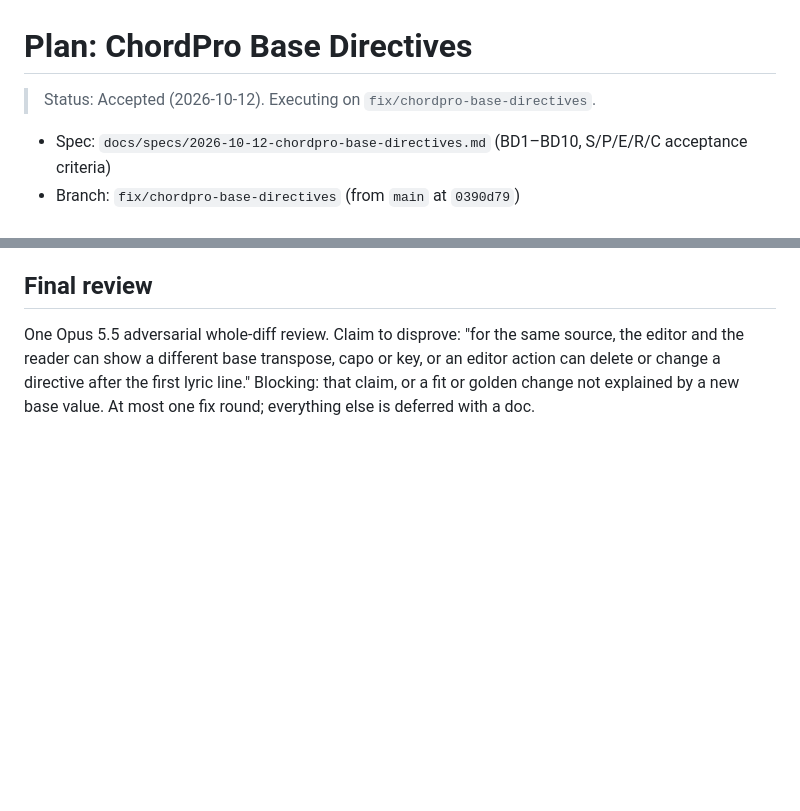
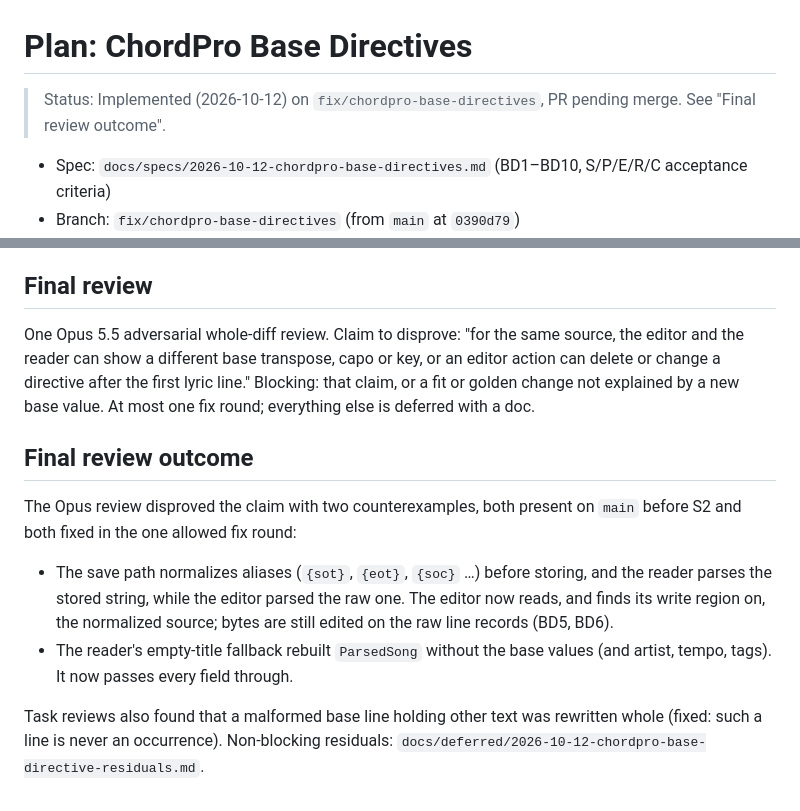
Before and after one commit to BalogAbel/lyrica, a Markdown page: docs/plans/2026-10-12-chordpro-base-directives.md, 2 parts joined by grey strips. Rendered like a GitHub page; blank space fills up the shorter version.

Commit message:
docs(chordpro): record the S2 review outcome and defer its residuals
Co-Authored-By: Claude Opus 5.5 <noreply@anthropic.com>

```diff
--- a/docs/plans/2026-10-12-chordpro-base-directives.md
+++ b/docs/plans/2026-10-12-chordpro-base-directives.md
@@ -1,6 +1,7 @@
 # Plan: ChordPro Base Directives
 
-> Status: Accepted (2026-10-12). Executing on `fix/chordpro-base-directives`.
+> Status: Implemented (2026-10-12) on `fix/chordpro-base-directives`, PR pending
+> merge. See "Final review outcome".
 
 - Spec: `docs/specs/2026-10-12-chordpro-base-directives.md` (BD1–BD10,
   S/P/E/R/C acceptance criteria)
@@ -120,3 +121,20 @@ or key, or an editor action can delete or change a directive after the first
 lyric line." Blocking: that claim, or a fit or golden change not explained by
 a new base value. At most one fix round; everything else is deferred with a
 doc.
+
+## Final review outcome
+
+The Opus review disproved the claim with two counterexamples, both present
+on `main` before S2 and both fixed in the one allowed fix round:
+
+- The save path normalizes aliases (`{sot}`, `{eot}`, `{soc}` …) before
+  storing, and the reader parses the stored string, while the editor parsed
+  the raw one. The editor now reads, and finds its write region on, the
+  normalized source; bytes are still edited on the raw line records (BD5,
+  BD6).
+- The reader's empty-title fallback rebuilt `ParsedSong` without the base
+  values (and artist, tempo, tags). It now passes every field through.
+
+Task reviews also found that a malformed base line holding other text was
+rewritten whole (fixed: such a line is never an occurrence). Non-blocking
+residuals: `docs/deferred/2026-10-12-chordpro-base-directive-residuals.md`.
```
Also changed, not shown: docs/deferred/2026-10-12-chordpro-base-directive-residuals.md (added, +51 -0 lines), docs/plans/2026-10-01-delivery-roadmap.md (+3 -2 lines).
